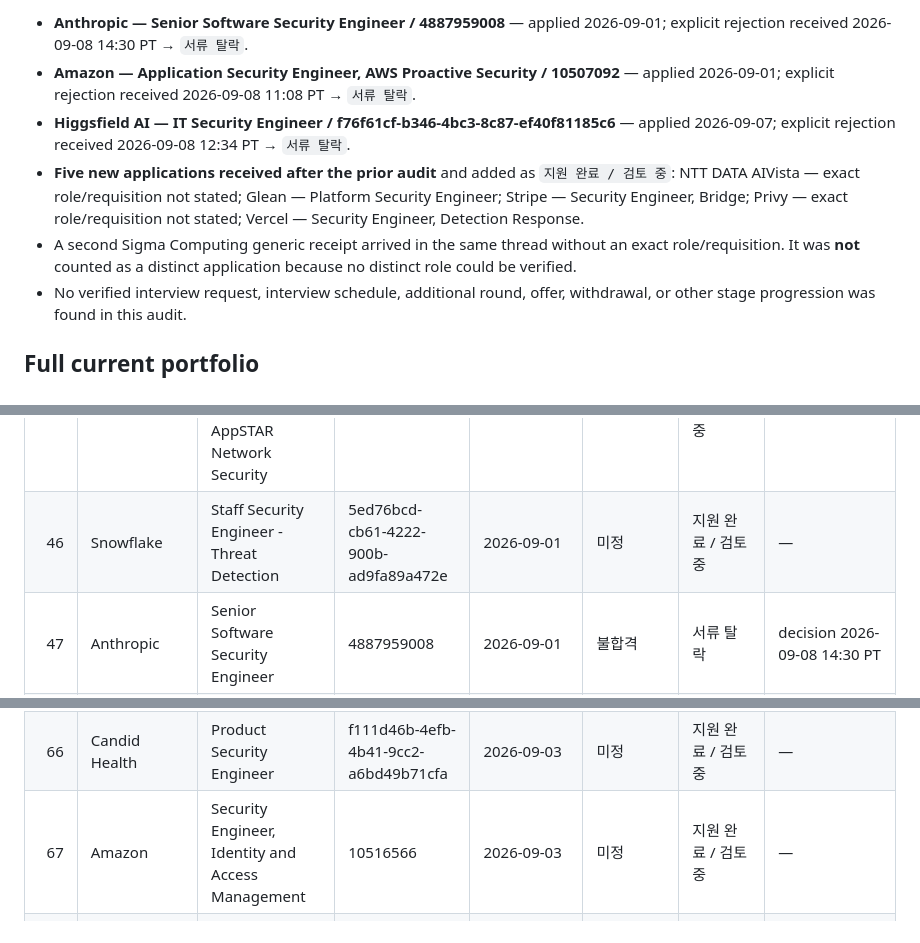
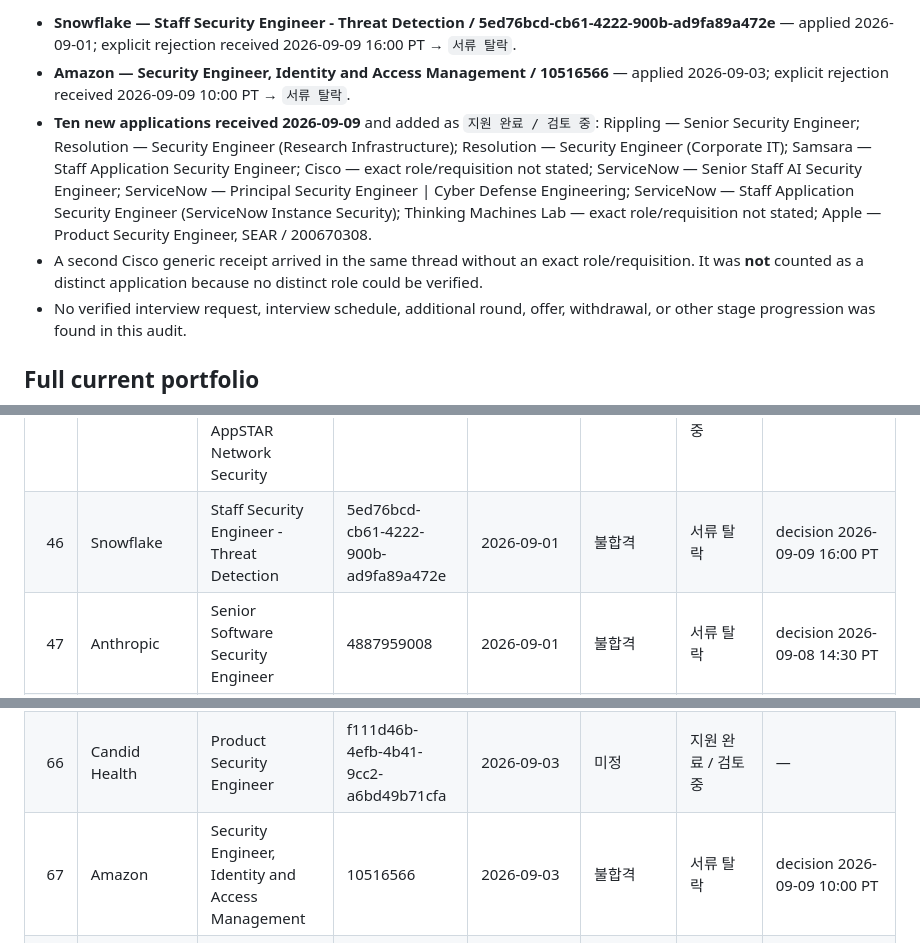
Before and after one commit to section9-us/CV, a Markdown page: job_search_tracking.md, 3 parts joined by grey strips. Rendered like a GitHub page.

```diff
--- a/job_search_tracking.md
+++ b/job_search_tracking.md
@@ -36,9 +36,8 @@
 
-- **Anthropic — Senior Software Security Engineer / 4887959008** — applied 2026-09-01; explicit rejection received 2026-09-08 14:30 PT → `서류 탈락`.
-- **Amazon — Application Security Engineer, AWS Proactive Security / 10507092** — applied 2026-09-01; explicit rejection received 2026-09-08 11:08 PT → `서류 탈락`.
-- **Higgsfield AI — IT Security Engineer / f76f61cf-b346-4bc3-8c87-ef40f81185c6** — applied 2026-09-07; explicit rejection received 2026-09-08 12:34 PT → `서류 탈락`.
-- **Five new applications received after the prior audit** and added as `지원 완료 / 검토 중`: NTT DATA AIVista — exact role/requisition not stated; Glean — Platform Security Engineer; Stripe — Security Engineer, Bridge; Privy — exact role/requisition not stated; Vercel — Security Engineer, Detection Response.
-- A second Sigma Computing generic receipt arrived in the same thread without an exact role/requisition. It was **not** counted as a distinct application because no distinct role could be verified.
+- **Snowflake — Staff Security Engineer - Threat Detection / 5ed76bcd-cb61-4222-900b-ad9fa89a472e** — applied 2026-09-01; explicit rejection received 2026-09-09 16:00 PT → `서류 탈락`.
+- **Amazon — Security Engineer, Identity and Access Management / 10516566** — applied 2026-09-03; explicit rejection received 2026-09-09 10:00 PT → `서류 탈락`.
+- **Ten new applications received 2026-09-09** and added as `지원 완료 / 검토 중`: Rippling — Senior Security Engineer; Resolution — Security Engineer (Research Infrastructure); Resolution — Security Engineer (Corporate IT); Samsara — Staff Application Security Engineer; Cisco — exact role/requisition not stated; ServiceNow — Senior Staff AI Security Engineer; ServiceNow — Principal Security Engineer | Cyber Defense Engineering; ServiceNow — Staff Application Security Engineer (ServiceNow Instance Security); Thinking Machines Lab — exact role/requisition not stated; Apple — Product Security Engineer, SEAR / 200670308.
+- A second Cisco generic receipt arrived in the same thread without an exact role/requisition. It was **not** counted as a distinct application because no distinct role could be verified.
 - No verified interview request, interview schedule, additional round, offer, withdrawal, or other stage progression was found in this audit.
 
 ## Full current portfolio
@@ -90,7 +89,7 @@
 | 43 | Juicebox | Security Engineer | ad92e89b-d908-4b6a-ac1e-7c3ce81a2f71 | 2026-09-01 | 미정 | 지원 완료 / 검토 중 | — |
 | 44 | Anthropic | Security Engineer, Detection & Response | 4982193008 | 2026-09-01 | 불합격 | 서류 탈락 | decision 2026-09-03 |
 | 45 | Amazon | Network Security Penetration Tester, AppSTAR Network Security | 10498016 | 2026-09-01 | 미정 | 지원 완료 / 검토 중 | — |
-| 46 | Snowflake | Staff Security Engineer - Threat Detection | 5ed76bcd-cb61-4222-900b-ad9fa89a472e | 2026-09-01 | 미정 | 지원 완료 / 검토 중 | — |
+| 46 | Snowflake | Staff Security Engineer - Threat Detection | 5ed76bcd-cb61-4222-900b-ad9fa89a472e | 2026-09-01 | 불합격 | 서류 탈락 | decision 2026-09-09 16:00 PT |
 | 47 | Anthropic | Senior Software Security Engineer | 4887959008 | 2026-09-01 | 불합격 | 서류 탈락 | decision 2026-09-08 14:30 PT |
 | 48 | Databricks | Staff Security Software Engineer, AI Security Engineering | 7882009002 | 2026-09-01 | 미정 | 지원 완료 / 검토 중 | — |
 | 49 | Tesla | Product Security Engineer, Vehicle Software | 225531 | 2026-09-01 | 불합격 | 서류 탈락 | decision 2026-09-04 |
@@ -111,7 +110,7 @@
 | 64 | Amazon | Security Engineer, CS Security | 10378597 | 2026-09-02 | 불합격 | 서류 탈락 | decision 2026-09-02 |
 | 65 | Harvey | Staff Product Security Engineer | d2aaaa58-eb59-42ba-9a62-ca6ce4cdf206 | 2026-09-03 | 미정 | 지원 완료 / 검토 중 | — |
 | 66 | Candid Health | Product Security Engineer | f111d46b-4efb-4b41-9cc2-a6bd49b71cfa | 2026-09-03 | 미정 | 지원 완료 / 검토 중 | — |
-| 67 | Amazon | Security Engineer, Identity and Access Management | 10516566 | 2026-09-03 | 미정 | 지원 완료 / 검토 중 | — |
+| 67 | Amazon | Security Engineer, Identity and Access Management | 10516566 | 2026-09-03 | 불합격 | 서류 탈락 | decision 2026-09-09 10:00 PT |
 | 68 | Assort Health | Security Engineer, Cloud & Product Security | f7e575ec-2b75-47b7-ab90-eb1d0a82c2c8 | 2026-09-03 | 미정 | 지원 완료 / 검토 중 | — |
 | 69 | Crusoe | Senior Product Security Engineer | 80a3da02-12ab-4451-9f9a-915e34038bee | 2026-09-03 | 미정 | 지원 완료 / 검토 중 | — |
 | 70 | Amazon | Security Engineer, AWS Security | 10406134 | 2026-09-07 | 불합격 | 서류 탈락 | decision 2026-09-07 20:59 PT |
```
Also changed, not shown: other parts of job_search_tracking.md (+16 -6 lines).
